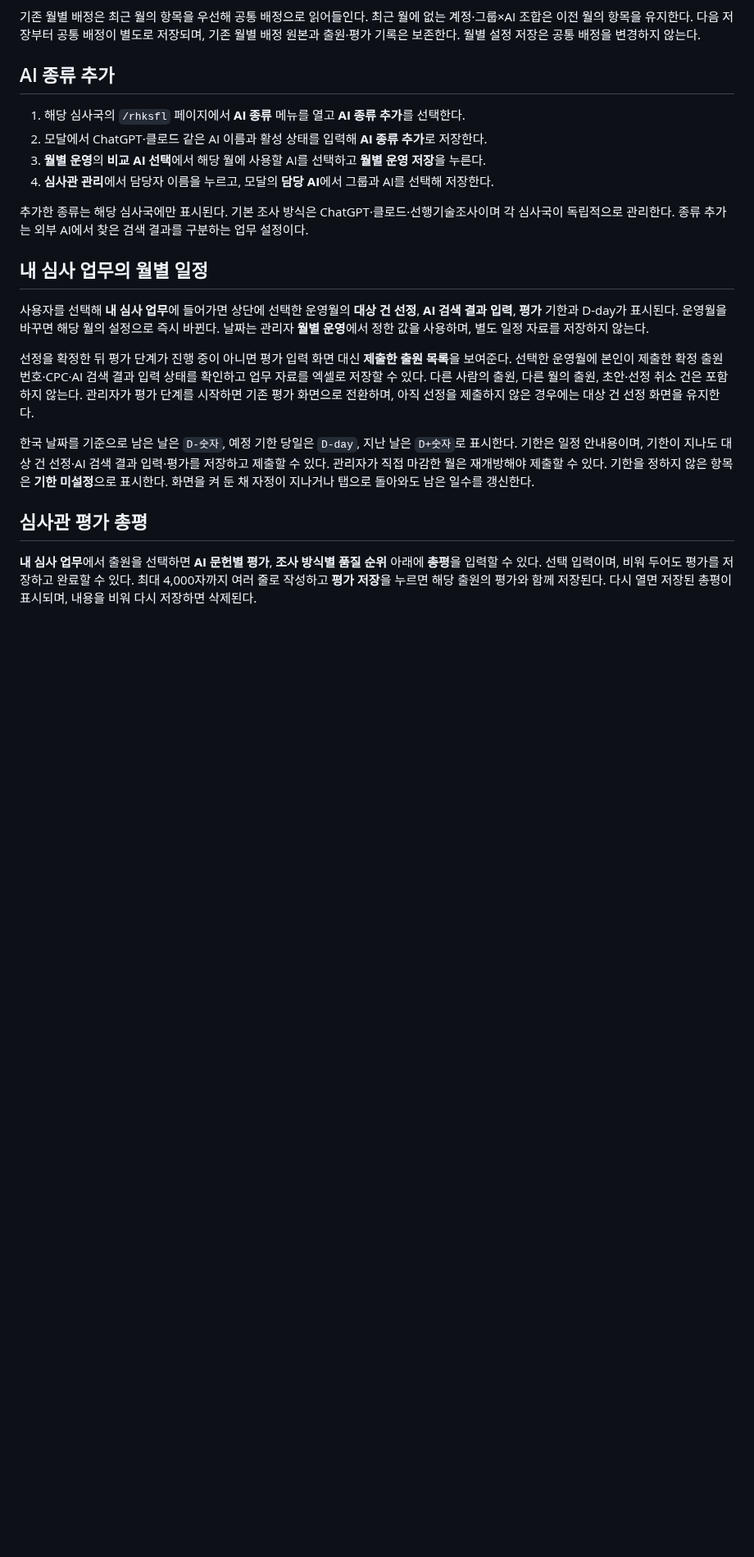
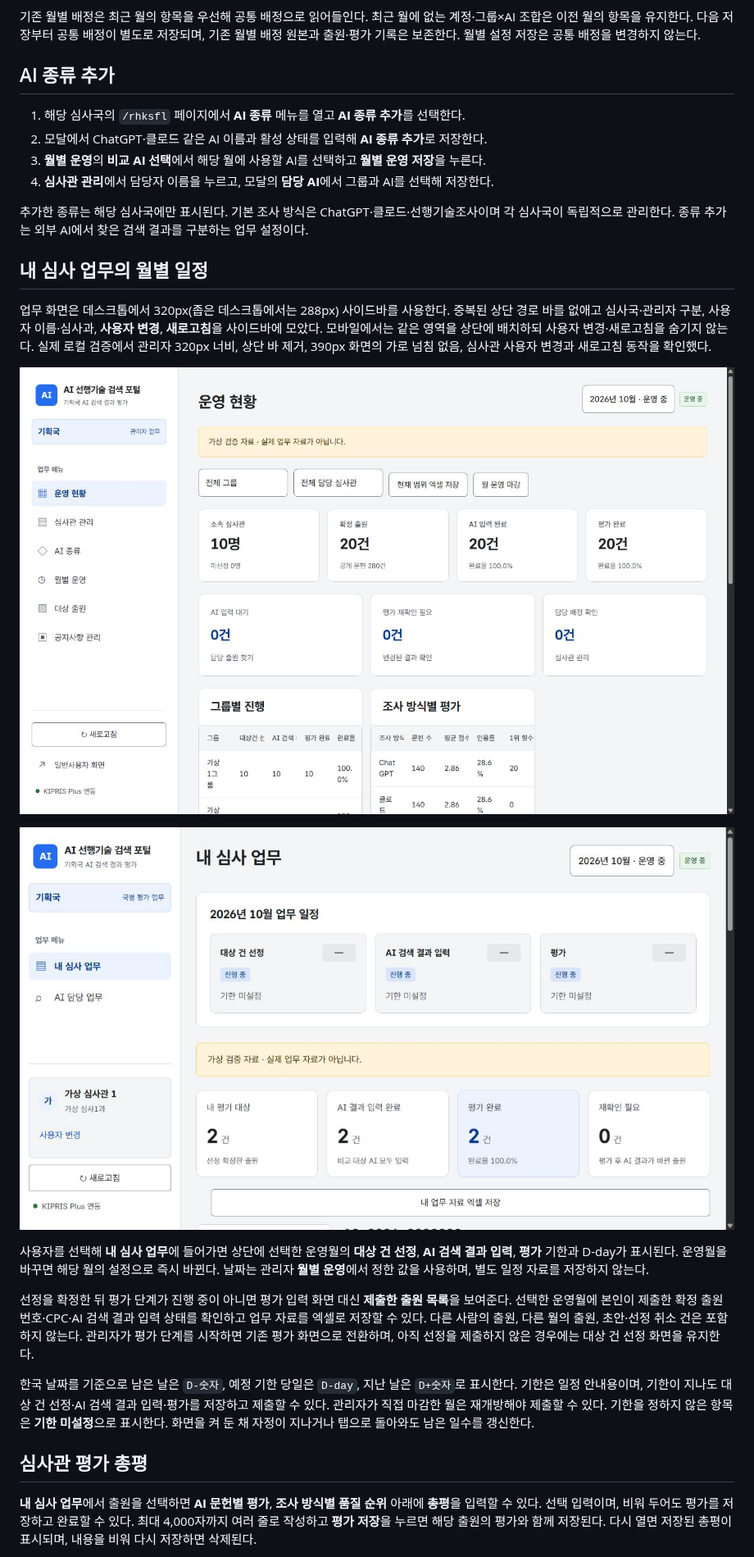
Before and after one commit to sohnjun96/PatentExamTools, a Markdown page: docs/BUREAU_WORKSPACES.md, the part around one of its changes. Shown at 82% size. Drawn GitHub-style; pictures changed too: docs/sidebar-admin.jpg (added), docs/sidebar-examiner.jpg (added); blank space fills up the shorter version.

Commit message:
Widen workspace sidebar and consolidate navigation controls

```diff
--- a/docs/BUREAU_WORKSPACES.md
+++ b/docs/BUREAU_WORKSPACES.md
@@ -56,6 +56,12 @@
 추가한 종류는 해당 심사국에만 표시된다. 기본 조사 방식은 ChatGPT·클로드·선행기술조사이며 각 심사국이 독립적으로 관리한다. 종류 추가는 외부 AI에서 찾은 검색 결과를 구분하는 업무 설정이다.
 
 ## 내 심사 업무의 월별 일정
+
+업무 화면은 데스크톱에서 320px(좁은 데스크톱에서는 288px) 사이드바를 사용한다. 중복된 상단 경로 바를 없애고 심사국·관리자 구분, 사용자 이름·심사과, **사용자 변경**, **새로고침**을 사이드바에 모았다. 모바일에서는 같은 영역을 상단에 배치하되 사용자 변경·새로고침을 숨기지 않는다. 실제 로컬 검증에서 관리자 320px 너비, 상단 바 제거, 390px 화면의 가로 넘침 없음, 심사관 사용자 변경과 새로고침 동작을 확인했다.
+
+![확장된 관리자 사이드바와 상단 바 제거](sidebar-admin.jpg)
+
+![모바일 사용자 정보와 조작 기능](sidebar-examiner.jpg)
 
 사용자를 선택해 **내 심사 업무**에 들어가면 상단에 선택한 운영월의 **대상 건 선정**, **AI 검색 결과 입력**, **평가** 기한과 D-day가 표시된다. 운영월을 바꾸면 해당 월의 설정으로 즉시 바뀐다. 날짜는 관리자 **월별 운영**에서 정한 값을 사용하며, 별도 일정 자료를 저장하지 않는다.
 
```
Also changed, not shown: other parts of docs/BUREAU_WORKSPACES.md (+1 -1 lines), 3 other files.
